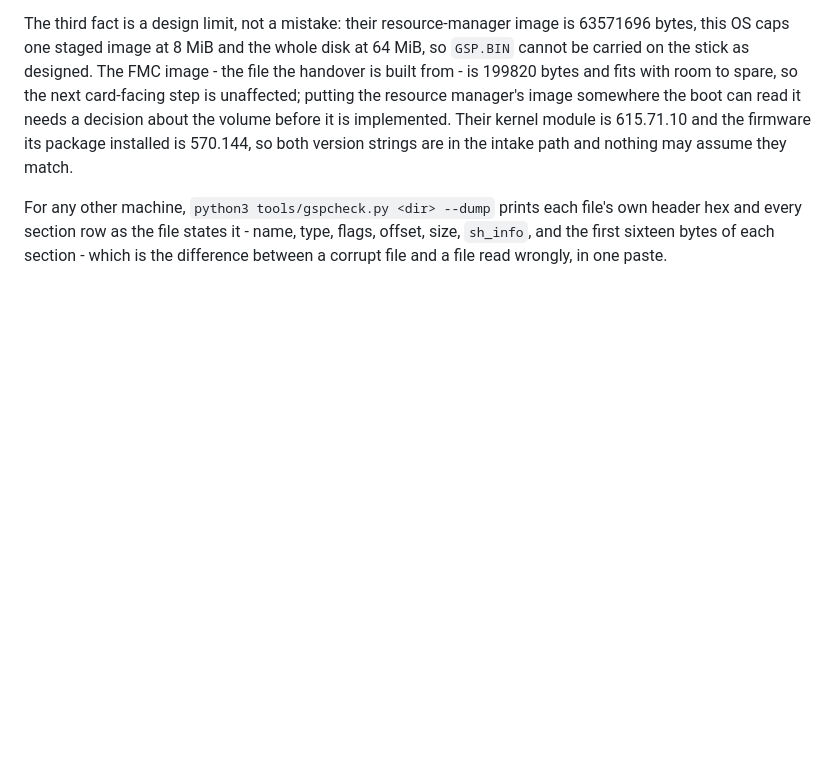
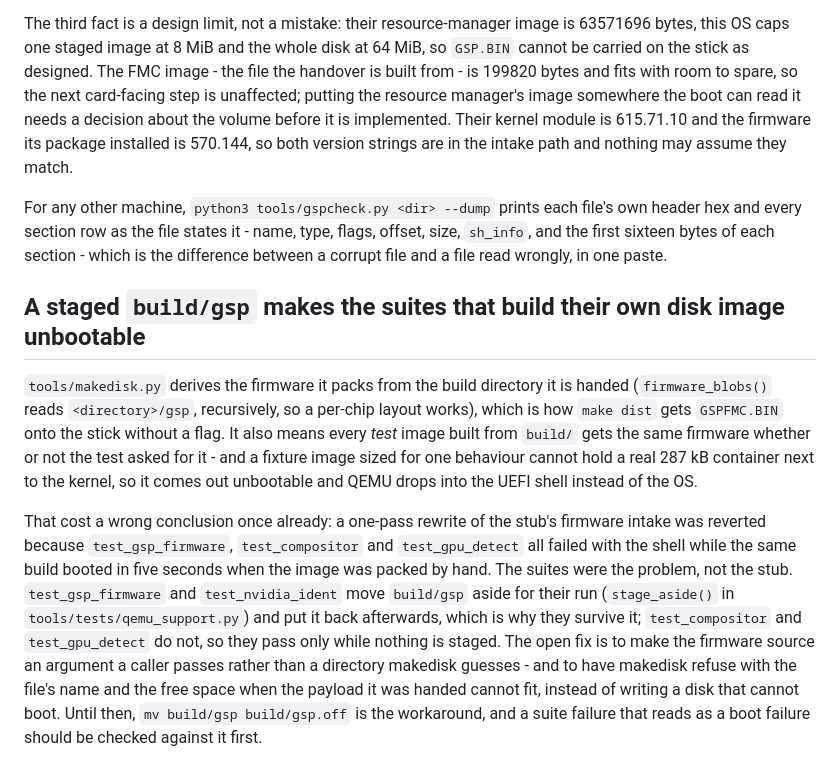
Before and after one commit to Joercat/SCos, a Markdown page: docs/migration/PC-TEST.md, the part around the change. GitHub-like rendering; blank space fills up the shorter version.

Commit message:
docs: a staged build/gsp makes fixture-sized test images unbootable, and that is a trap worth naming
Recorded because it produced a false verdict this session: the one-pass firmware intake was reverted on the
strength of three suites reaching the UEFI shell, and the image those suites packed contained the real FMC file
because makedisk derives the firmware it packs from the build directory, not from an argument.  The same build
booted in 5.38 s when packed by hand.  Two of the booting suites stage build/gsp aside and so pass; two do not and
so fail for a reason that has nothing to do with what they test.  The named fix is an explicit firmware argument
plus a refusal that states the file and the free space rather than emitting a disk that cannot boot.

Co-authored-by: arena-agent <297053741+arena-agent@users.noreply.github.com>

```diff
--- a/docs/migration/PC-TEST.md
+++ b/docs/migration/PC-TEST.md
@@ -501,3 +501,22 @@ installed is 570.144, so both version strings are in the intake path and nothing
 For any other machine, `python3 tools/gspcheck.py <dir> --dump` prints each file's own header hex and every
 section row as the file states it - name, type, flags, offset, size, `sh_info`, and the first sixteen bytes of
 each section - which is the difference between a corrupt file and a file read wrongly, in one paste.
+
+A staged `build/gsp` makes the suites that build their own disk image unbootable
+-------------------------------------------------------------------------------
+
+`tools/makedisk.py` derives the firmware it packs from the build directory it is handed (`firmware_blobs()` reads
+`<directory>/gsp`, recursively, so a per-chip layout works), which is how `make dist` gets `GSPFMC.BIN` onto the
+stick without a flag.  It also means every *test* image built from `build/` gets the same firmware whether or not
+the test asked for it - and a fixture image sized for one behaviour cannot hold a real 287 kB container next to
+the kernel, so it comes out unbootable and QEMU drops into the UEFI shell instead of the OS.
+
+That cost a wrong conclusion once already: a one-pass rewrite of the stub's firmware intake was reverted because
+`test_gsp_firmware`, `test_compositor` and `test_gpu_detect` all failed with the shell while the same build booted
+in five seconds when the image was packed by hand.  The suites were the problem, not the stub.  `test_gsp_firmware`
+and `test_nvidia_ident` move `build/gsp` aside for their run (`stage_aside()` in `tools/tests/qemu_support.py`) and
+put it back afterwards, which is why they survive it; `test_compositor` and `test_gpu_detect` do not, so they pass
+only while nothing is staged.  The open fix is to make the firmware source an argument a caller passes rather than
+a directory makedisk guesses - and to have makedisk refuse with the file's name and the free space when the payload
+it was handed cannot fit, instead of writing a disk that cannot boot.  Until then, `mv build/gsp build/gsp.off` is
+the workaround, and a suite failure that reads as a boot failure should be checked against it first.
```
